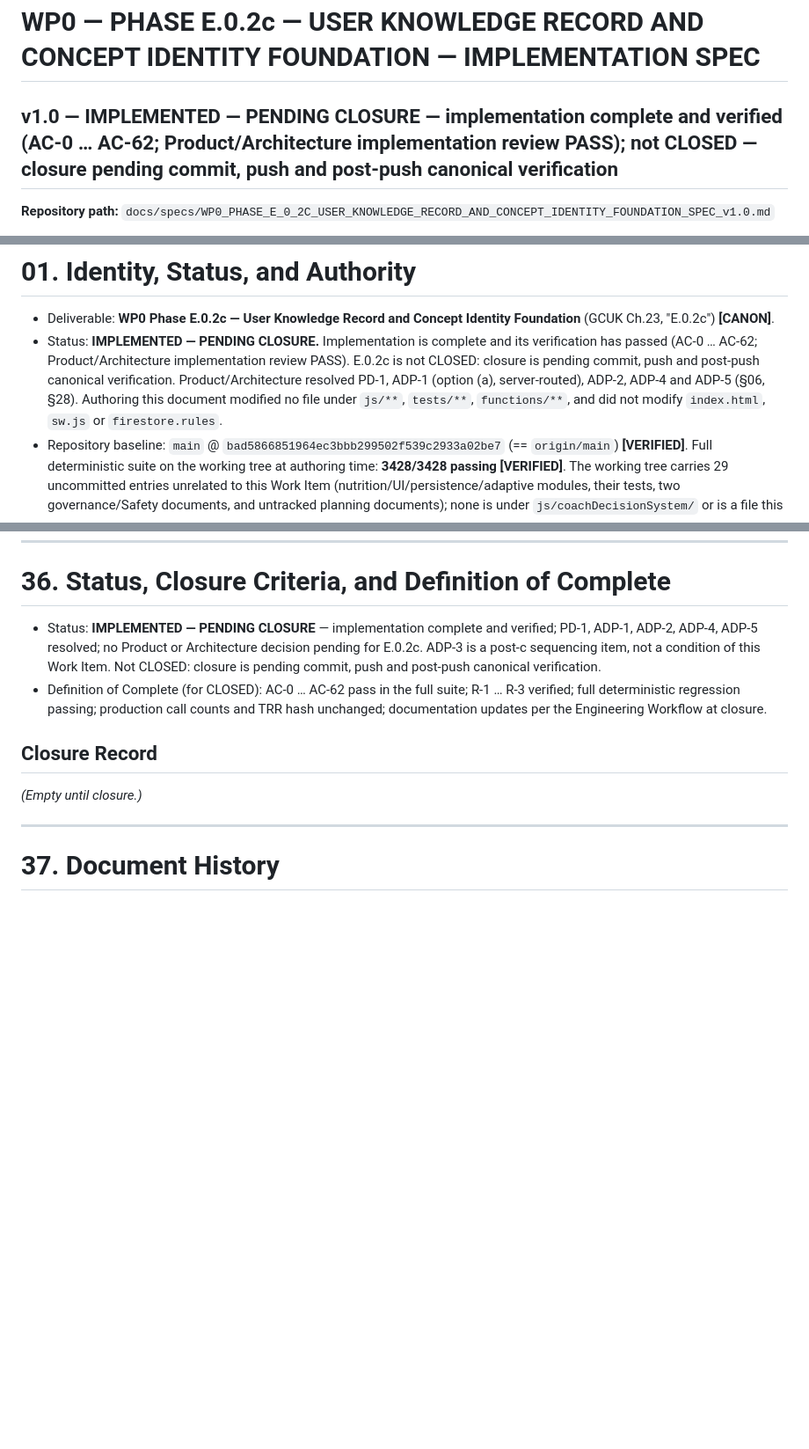
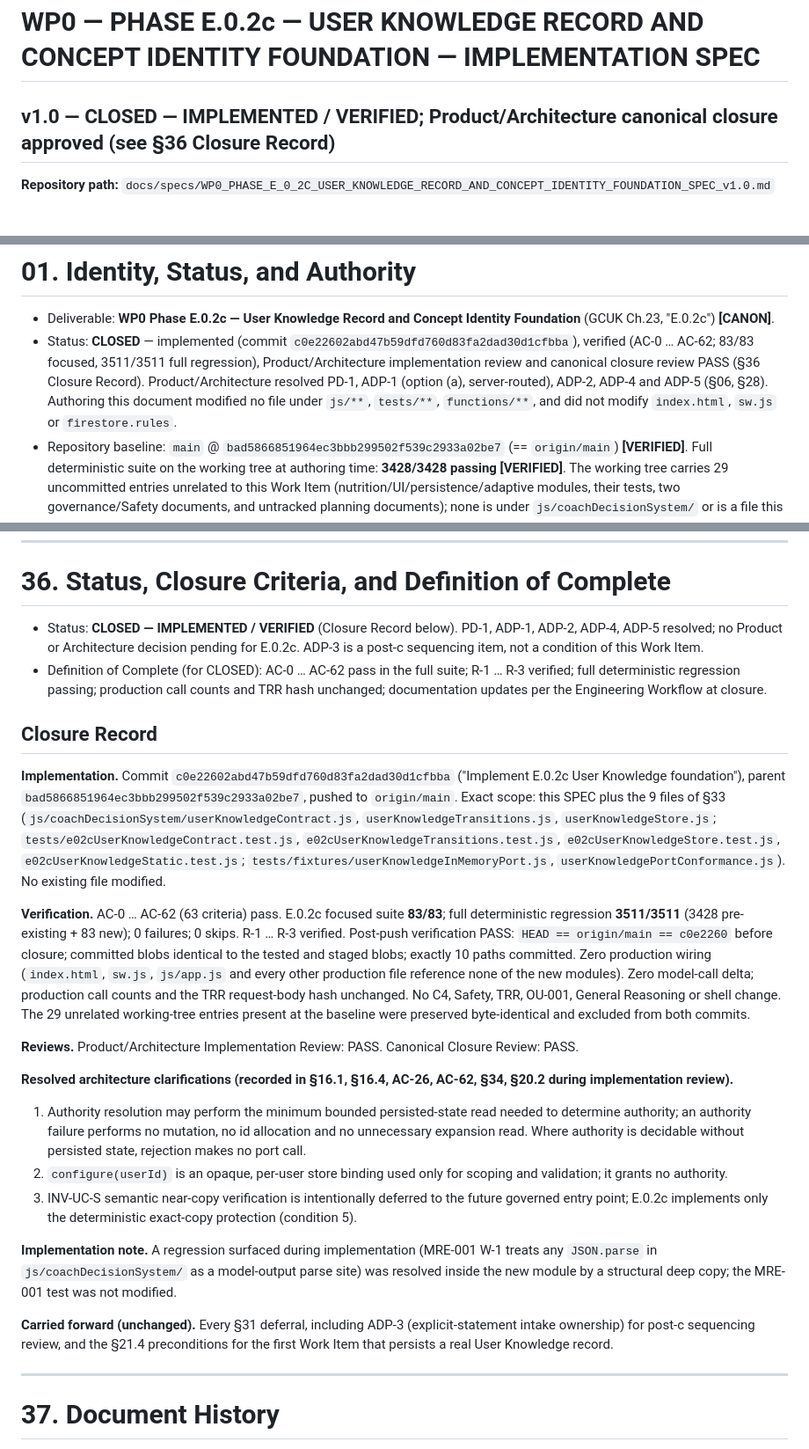
Before and after one commit to randahari/fitme, a Markdown page: docs/specs/WP0_PHASE_E_0_2C_USER_KNOWLEDGE_RECORD_AND_CONCEPT_IDENTITY_FOUNDATION_SPEC_v1.0.md, 3 parts joined by grey strips. Shown at 88% size. GitHub-like rendering; blank space fills up the shorter version.

Commit message:
Close E.0.2c User Knowledge foundation
Canonical closure of WP0 Phase E.0.2c: SPEC status set to
CLOSED - IMPLEMENTED / VERIFIED and Closure Record completed for
implementation commit c0e22602abd47b59dfd760d83fa2dad30d1cfbba
(83/83 focused, 3511/3511 full regression; implementation and canonical
closure reviews PASS). Documentation-only; no normative change.

Co-Authored-By: Claude Opus 5.5 <noreply@anthropic.com>

```diff
--- a/docs/specs/WP0_PHASE_E_0_2C_USER_KNOWLEDGE_RECORD_AND_CONCEPT_IDENTITY_FOUNDATION_SPEC_v1.0.md
+++ b/docs/specs/WP0_PHASE_E_0_2C_USER_KNOWLEDGE_RECORD_AND_CONCEPT_IDENTITY_FOUNDATION_SPEC_v1.0.md
@@ -1,5 +1,5 @@
 # WP0 — PHASE E.0.2c — USER KNOWLEDGE RECORD AND CONCEPT IDENTITY FOUNDATION — IMPLEMENTATION SPEC
-## v1.0 — IMPLEMENTED — PENDING CLOSURE — implementation complete and verified (AC-0 … AC-62; Product/Architecture implementation review PASS); not CLOSED — closure pending commit, push and post-push canonical verification
+## v1.0 — CLOSED — IMPLEMENTED / VERIFIED; Product/Architecture canonical closure approved (see §36 Closure Record)
 
 **Repository path:** `docs/specs/WP0_PHASE_E_0_2C_USER_KNOWLEDGE_RECORD_AND_CONCEPT_IDENTITY_FOUNDATION_SPEC_v1.0.md`
 
@@ -14,7 +14,7 @@
 # 01. Identity, Status, and Authority
 
 - Deliverable: **WP0 Phase E.0.2c — User Knowledge Record and Concept Identity Foundation** (GCUK Ch.23, "E.0.2c") **[CANON]**.
-- Status: **IMPLEMENTED — PENDING CLOSURE.** Implementation is complete and its verification has passed (AC-0 … AC-62; Product/Architecture implementation review PASS). E.0.2c is not CLOSED: closure is pending commit, push and post-push canonical verification. Product/Architecture resolved PD-1, ADP-1 (option (a), server-routed), ADP-2, ADP-4 and ADP-5 (§06, §28). Authoring this document modified no file under `js/**`, `tests/**`, `functions/**`, and did not modify `index.html`, `sw.js` or `firestore.rules`.
+- Status: **CLOSED** — implemented (commit `c0e22602abd47b59dfd760d83fa2dad30d1cfbba`), verified (AC-0 … AC-62; 83/83 focused, 3511/3511 full regression), Product/Architecture implementation review and canonical closure review PASS (§36 Closure Record). Product/Architecture resolved PD-1, ADP-1 (option (a), server-routed), ADP-2, ADP-4 and ADP-5 (§06, §28). Authoring this document modified no file under `js/**`, `tests/**`, `functions/**`, and did not modify `index.html`, `sw.js` or `firestore.rules`.
 - Repository baseline: `main` @ `bad5866851964ec3bbb299502f539c2933a02be7` (== `origin/main`) **[VERIFIED]**. Full deterministic suite on the working tree at authoring time: **3428/3428 passing** **[VERIFIED]**. The working tree carries 29 uncommitted entries unrelated to this Work Item (nutrition/UI/persistence/adaptive modules, their tests, two governance/Safety documents, and untracked planning documents); none is under `js/coachDecisionSystem/` or is a file this SPEC authorizes **[VERIFIED]**. Implementation must start from a baseline that excludes them or records them explicitly.
 - Authority: every **[CANON]** item is owned by Product/Architecture; the binding decisions implemented here are listed in §06. Every **[DESIGN]** item is submitted for approval. Items that require a decision before READY are listed in §28.
 
@@ -1091,12 +1091,25 @@ No fallback fabricates a record, evidence, concept or status.
 
 # 36. Status, Closure Criteria, and Definition of Complete
 
-- Status: **IMPLEMENTED — PENDING CLOSURE** — implementation complete and verified; PD-1, ADP-1, ADP-2, ADP-4, ADP-5 resolved; no Product or Architecture decision pending for E.0.2c. ADP-3 is a post-c sequencing item, not a condition of this Work Item. Not CLOSED: closure is pending commit, push and post-push canonical verification.
+- Status: **CLOSED — IMPLEMENTED / VERIFIED** (Closure Record below). PD-1, ADP-1, ADP-2, ADP-4, ADP-5 resolved; no Product or Architecture decision pending for E.0.2c. ADP-3 is a post-c sequencing item, not a condition of this Work Item.
 - Definition of Complete (for CLOSED): AC-0 … AC-62 pass in the full suite; R-1 … R-3 verified; full deterministic regression passing; production call counts and TRR hash unchanged; documentation updates per the Engineering Workflow at closure.
 
 ## Closure Record
 
-*(Empty until closure.)*
+**Implementation.** Commit `c0e22602abd47b59dfd760d83fa2dad30d1cfbba` ("Implement E.0.2c User Knowledge foundation"), parent `bad5866851964ec3bbb299502f539c2933a02be7`, pushed to `origin/main`. Exact scope: this SPEC plus the 9 files of §33 (`js/coachDecisionSystem/userKnowledgeContract.js`, `userKnowledgeTransitions.js`, `userKnowledgeStore.js`; `tests/e02cUserKnowledgeContract.test.js`, `e02cUserKnowledgeTransitions.test.js`, `e02cUserKnowledgeStore.test.js`, `e02cUserKnowledgeStatic.test.js`; `tests/fixtures/userKnowledgeInMemoryPort.js`, `userKnowledgePortConformance.js`). No existing file modified.
+
+**Verification.** AC-0 … AC-62 (63 criteria) pass. E.0.2c focused suite **83/83**; full deterministic regression **3511/3511** (3428 pre-existing + 83 new); 0 failures; 0 skips. R-1 … R-3 verified. Post-push verification PASS: `HEAD == origin/main == c0e2260` before closure; committed blobs identical to the tested and staged blobs; exactly 10 paths committed. Zero production wiring (`index.html`, `sw.js`, `js/app.js` and every other production file reference none of the new modules). Zero model-call delta; production call counts and the TRR request-body hash unchanged. No C4, Safety, TRR, OU-001, General Reasoning or shell change. The 29 unrelated working-tree entries present at the baseline were preserved byte-identical and excluded from both commits.
+
+**Reviews.** Product/Architecture Implementation Review: PASS. Canonical Closure Review: PASS.
+
+**Resolved architecture clarifications (recorded in §16.1, §16.4, AC-26, AC-62, §34, §20.2 during implementation review).**
+1. Authority resolution may perform the minimum bounded persisted-state read needed to determine authority; an authority failure performs no mutation, no id allocation and no unnecessary expansion read. Where authority is decidable without persisted state, rejection makes no port call.
+2. `configure(userId)` is an opaque, per-user store binding used only for scoping and validation; it grants no authority.
+3. INV-UC-S semantic near-copy verification is intentionally deferred to the future governed entry point; E.0.2c implements only the deterministic exact-copy protection (condition 5).
+
+**Implementation note.** A regression surfaced during implementation (MRE-001 W-1 treats any `JSON.parse` in `js/coachDecisionSystem/` as a model-output parse site) was resolved inside the new module by a structural deep copy; the MRE-001 test was not modified.
+
+**Carried forward (unchanged).** Every §31 deferral, including ADP-3 (explicit-statement intake ownership) for post-c sequencing review, and the §21.4 preconditions for the first Work Item that persists a real User Knowledge record.
 
 ---
 
```
Also changed, not shown: other parts of docs/specs/WP0_PHASE_E_0_2C_USER_KNOWLEDGE_RECORD_AND_CONCEPT_IDENTITY_FOUNDATION_SPEC_v1.0.md (+1 -0 lines).
